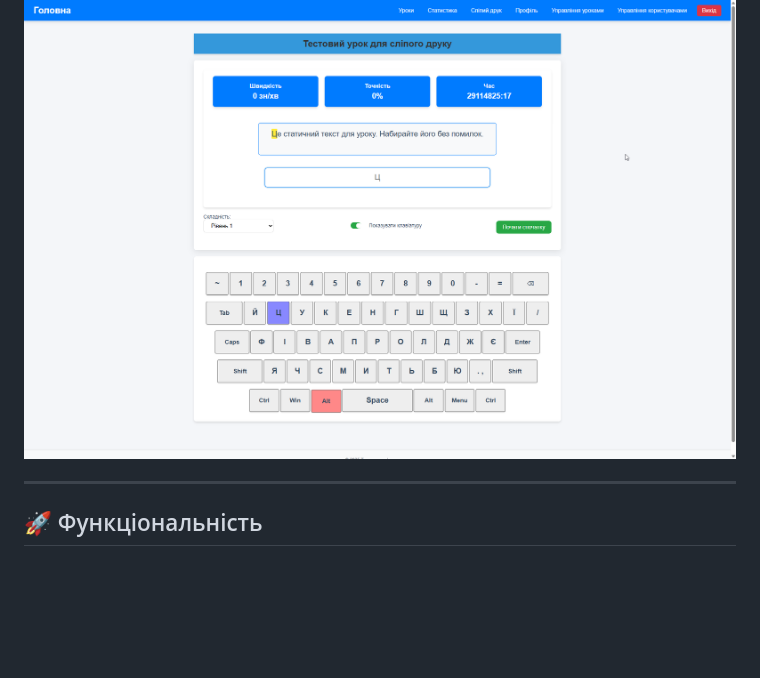
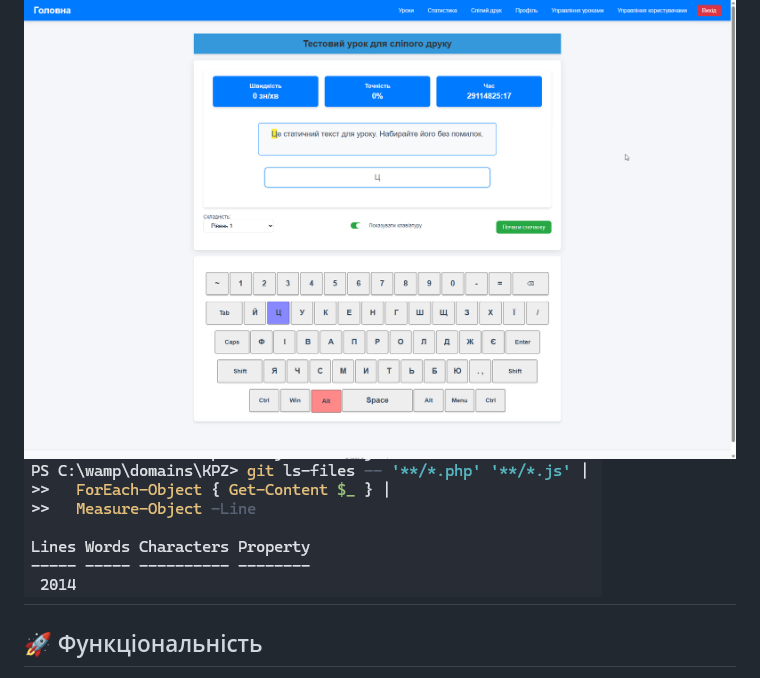
Before and after one commit to ipz234gdi/TrainerKeyboard, a Markdown page: README.md, the part around the change. Drawn GitHub-style; pictures changed too: public/2014.png (added); blank space fills up the shorter version.

Commit message:
add png in README

```diff
--- a/README.md
+++ b/README.md
@@ -4,7 +4,7 @@
 Мета — навчити користувача друкувати без погляду на клавіатуру, відстежити швидкість (WPM), точність (%) та час.
 
 ![alt text](public/prewyou.png)
-
+![alt text](public/2014.png)
 ---
 
 ## 🚀 Функціональність
```
Also changed, not shown: image-1.png (added).
